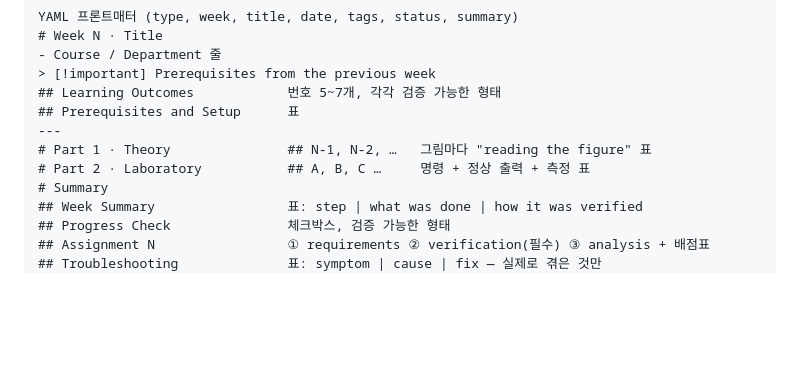
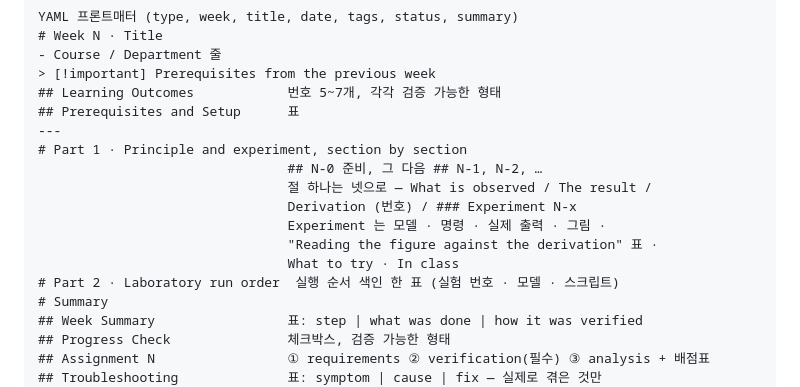
Before and after one commit to wkyouncnu/Sensor-Signal-Processing-and-Fusion, a Markdown page: CLAUDE.md, the part around the change. GitHub-like rendering; blank space fills up the shorter version.

```diff
--- a/CLAUDE.md
+++ b/CLAUDE.md
@@ -180,8 +180,14 @@ YAML 프론트매터 (type, week, title, date, tags, status, summary)
 ## Learning Outcomes            번호 5~7개, 각각 검증 가능한 형태
 ## Prerequisites and Setup      표
 ---
-# Part 1 · Theory               ## N-1, N-2, …   그림마다 "reading the figure" 표
-# Part 2 · Laboratory           ## A, B, C …     명령 + 정상 출력 + 측정 표
+# Part 1 · Principle and experiment, section by section
+                                ## N-0 준비, 그 다음 ## N-1, N-2, …
+                                절 하나는 넷으로 — What is observed / The result /
+                                Derivation (번호) / ### Experiment N-x
+                                Experiment 는 모델 · 명령 · 실제 출력 · 그림 ·
+                                "Reading the figure against the derivation" 표 ·
+                                What to try · In class
+# Part 2 · Laboratory run order  실행 순서 색인 한 표 (실험 번호 · 모델 · 스크립트)
 # Summary
 ## Week Summary                 표: step | what was done | how it was verified
 ## Progress Check               체크박스, 검증 가능한 형태
```
Also changed, not shown: PLAN.md (+8 -0 lines), _templates/week.md (+75 -23 lines).
